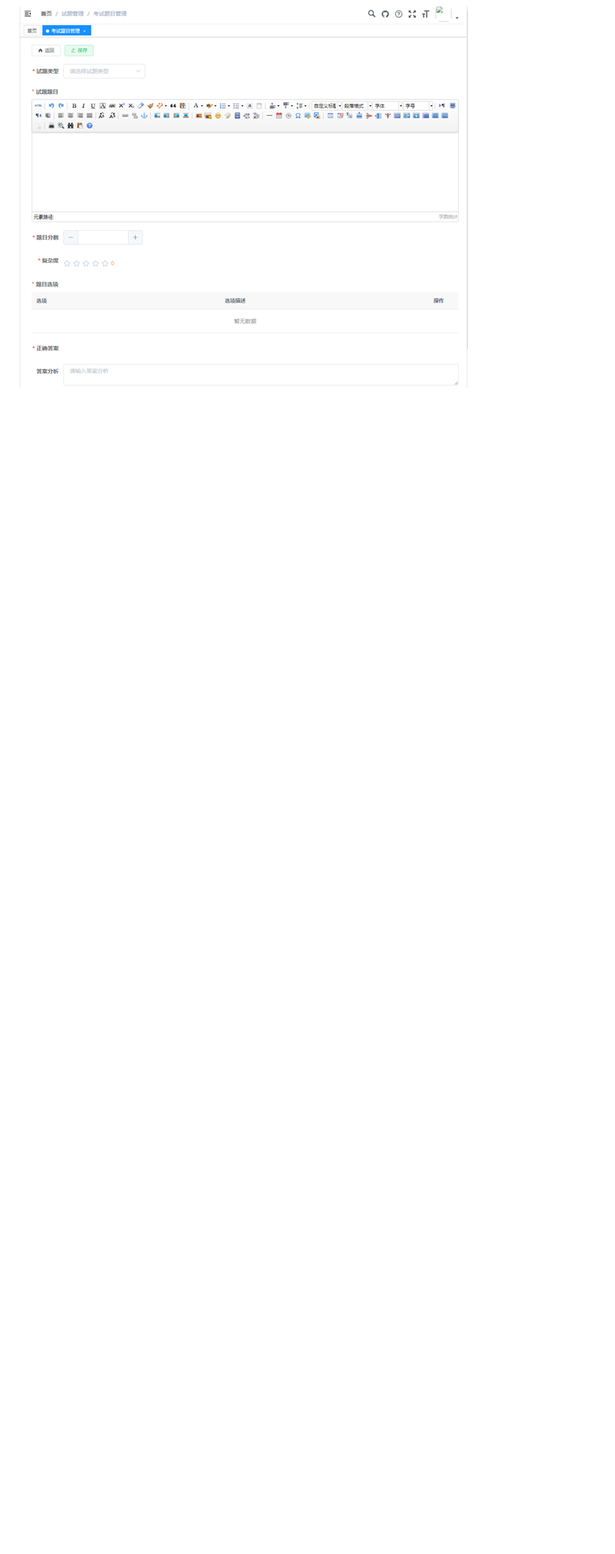
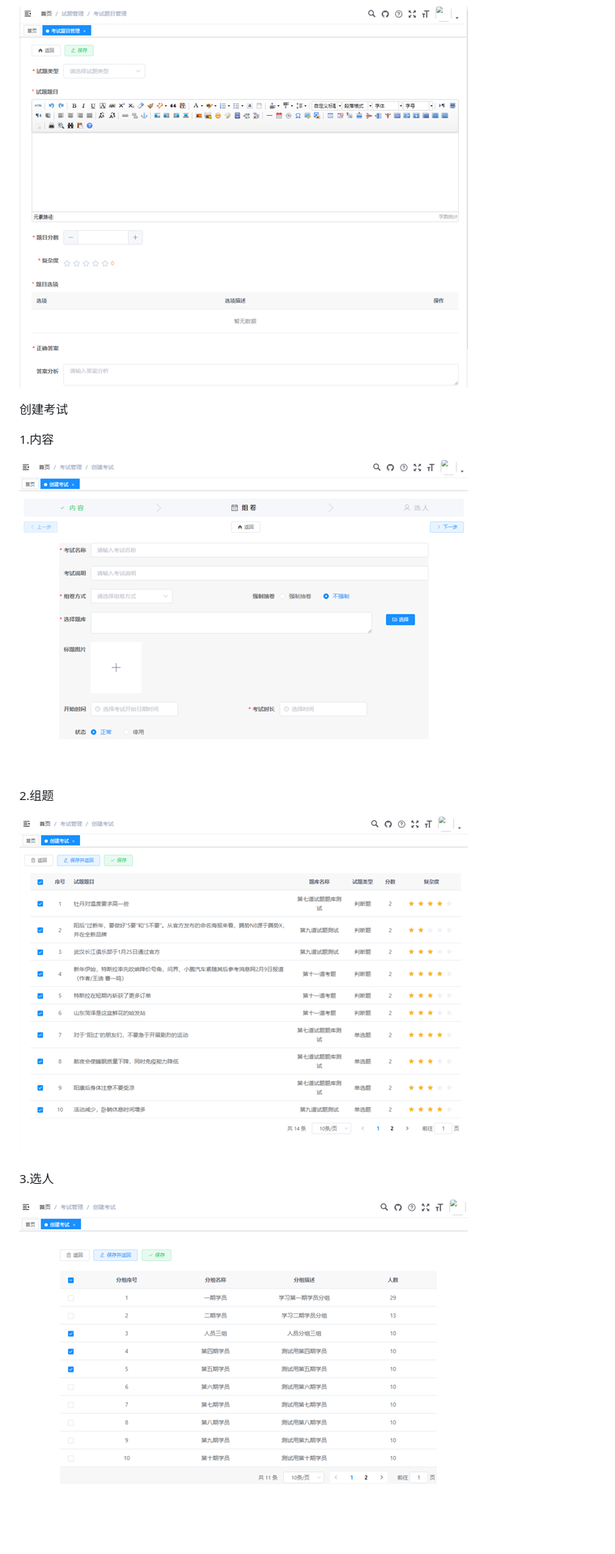
Before and after one commit to qnsdt/examination-system, a Markdown page: README.md, the part around the change printed below. Shown: that part at 81% size. Rendered like a GitHub page; pictures changed too: picture/choicequestionsimage.png (added), picture/choiceusersimage.png (added), picture/createcontentimage.png (added); blank space fills up the shorter version.

Commit message:
update README.md.
Signed-off-by: 来去如风 <2623013911@qq.com>

```diff
--- a/README.md
+++ b/README.md
@@ -17,3 +18,18 @@
 2. 新增
 
 ![输入图片说明](picture/newquestionimage.png)
+
+创建考试
+
+1.内容
+
+![输入图片说明](picture/createcontentimage.png)
+
+2.组题
+
+![输入图片说明](picture/choicequestionsimage.png)
+
+3.选人
+
+![输入图片说明](picture/choiceusersimage.png)
+
```
Also changed, not shown: other parts of README.md (+10 -0 lines), picture/onlineexamimage.png (added), picture/waitimage.png (added).
